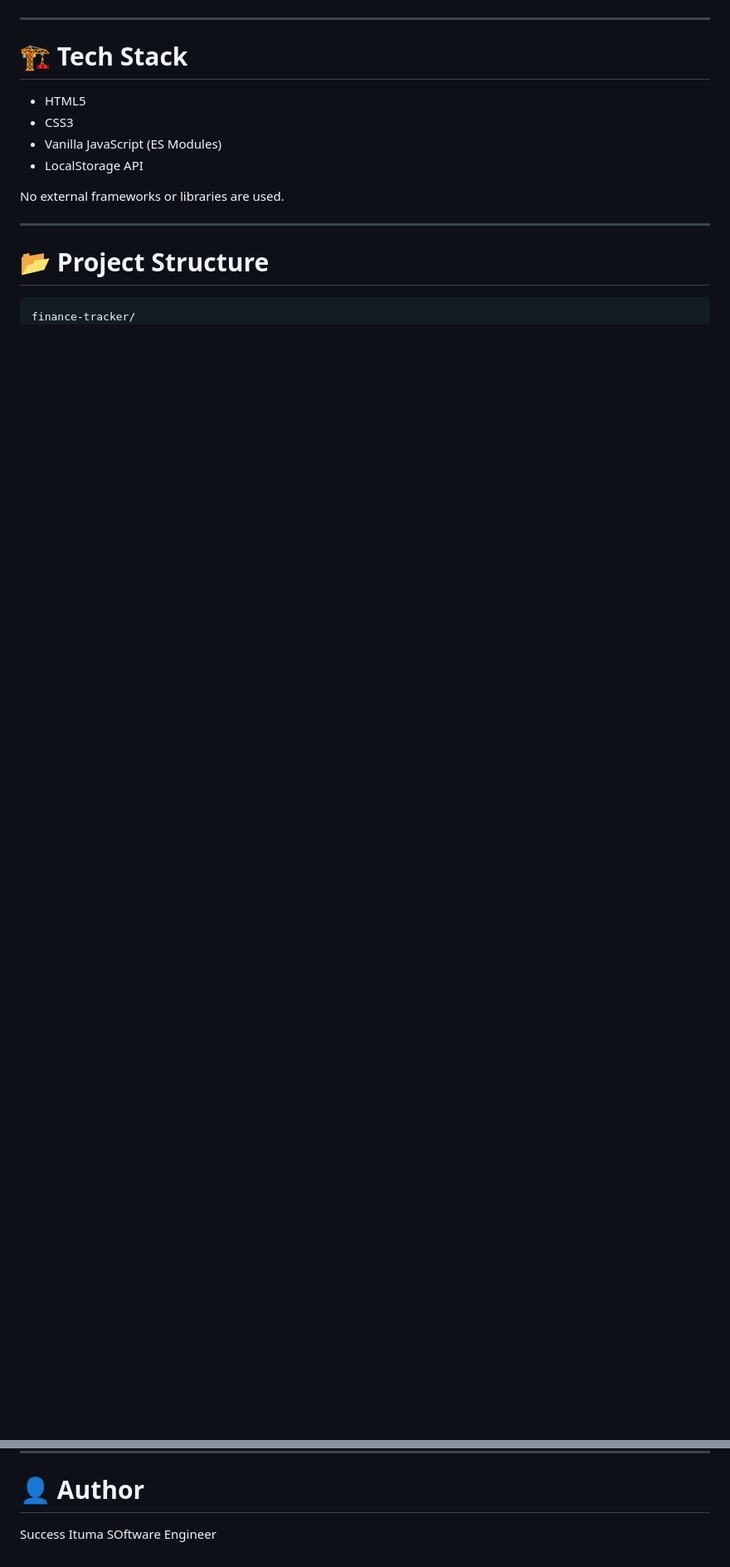
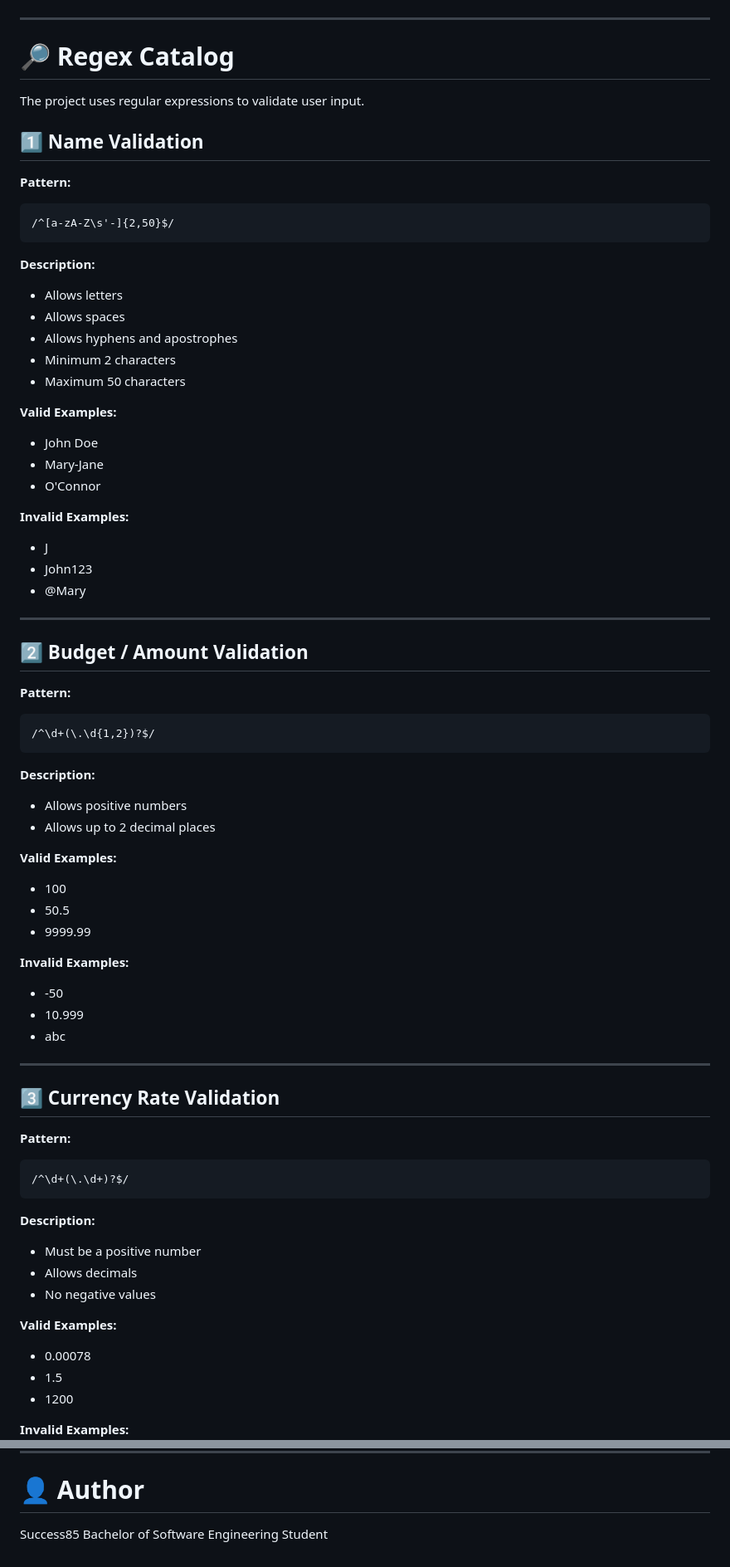
Before and after one commit to Success85/student_finance_tracker, a Markdown page: readme.md, 2 parts joined by grey strips. Shown at 83% size. Drawn GitHub-style; blank space fills up the shorter version.

````diff
--- a/readme.md
+++ b/readme.md
@@ -70,18 +76,86 @@ The project follows a modular JavaScript architecture and emphasizes clean UI, a
 
 ---
 
-# 🏗️ Tech Stack
+# 🔎 Regex Catalog
 
-* HTML5
-* CSS3
-* Vanilla JavaScript (ES Modules)
-* LocalStorage API
+The project uses regular expressions to validate user input.
 
-No external frameworks or libraries are used.
+## 1️⃣ Name Validation
+
+**Pattern:**
+
+```
+/^[a-zA-Z\s'-]{2,50}$/
+```
+
+**Description:**
+
+* Allows letters
+* Allows spaces
+* Allows hyphens and apostrophes
+* Minimum 2 characters
+* Maximum 50 characters
+
+**Valid Examples:**
+
+* John Doe
+* Mary-Jane
+* O'Connor
+
+**Invalid Examples:**
+
+* J
+* John123
+* @Mary
 
 ---
 
-# 📂 Project Structure
+## 2️⃣ Budget / Amount Validation
+
+**Pattern:**
 
 ```
-finance-tracker/
+/^\d+(\.\d{1,2})?$/
+```
+
+**Description:**
+
+* Allows positive numbers
+* Allows up to 2 decimal places
+
+**Valid Examples:**
+
+* 100
+* 50.5
+* 9999.99
+
+**Invalid Examples:**
+
+* -50
+* 10.999
+* abc
+
+---
+
+## 3️⃣ Currency Rate Validation
+
+**Pattern:**
+
+```
+/^\d+(\.\d+)?$/
+```
+
+**Description:**
+
+* Must be a positive number
+* Allows decimals
+* No negative values
+
+**Valid Examples:**
+
+* 0.00078
+* 1.5
+* 1200
+
+**Invalid Examples:**
+
@@ -286,5 +327,5 @@ Add your wireframe link here:
 
 # 👤 Author
 
-Success Ituma
-SOftware Engineer
+Success85
+Bachelor of Software Engineering Student
````
Also changed, not shown: other parts of readme.md (+147 -174 lines).
